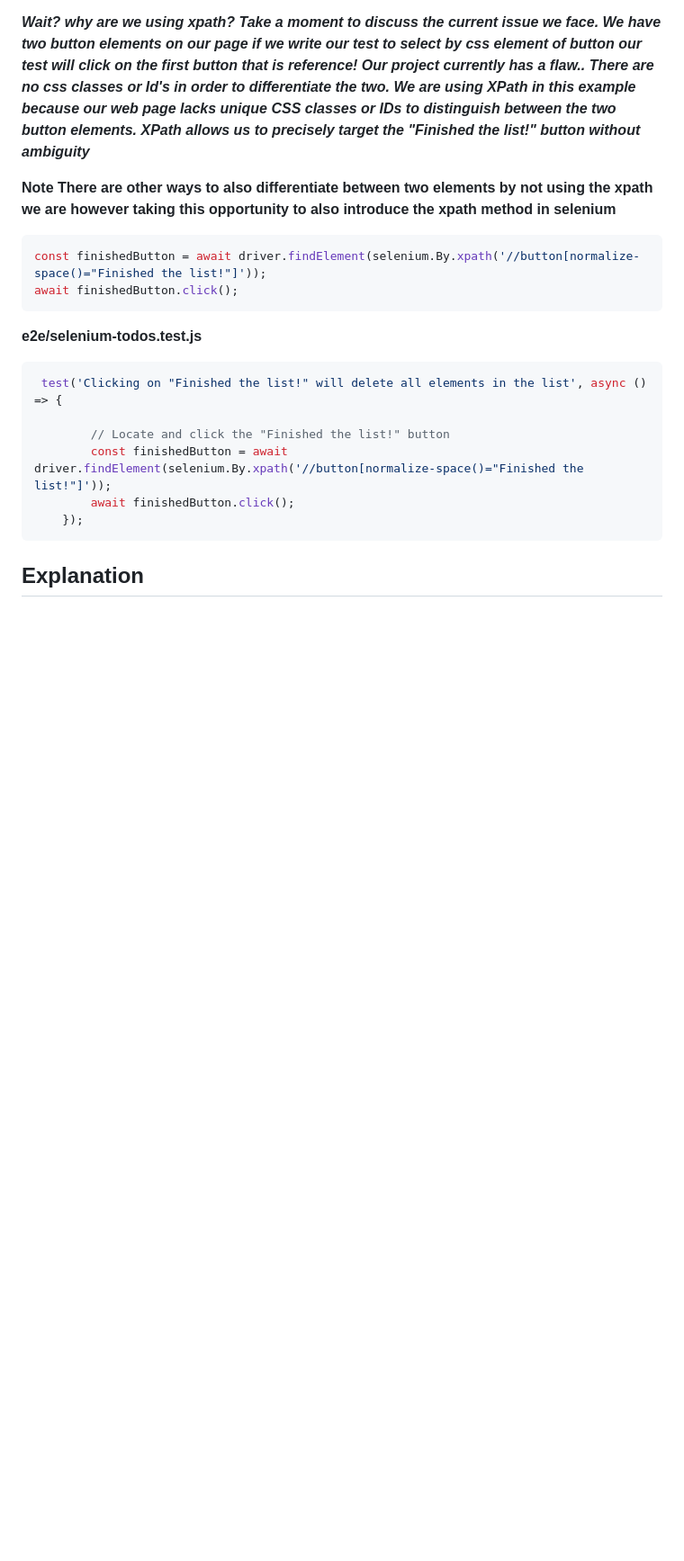
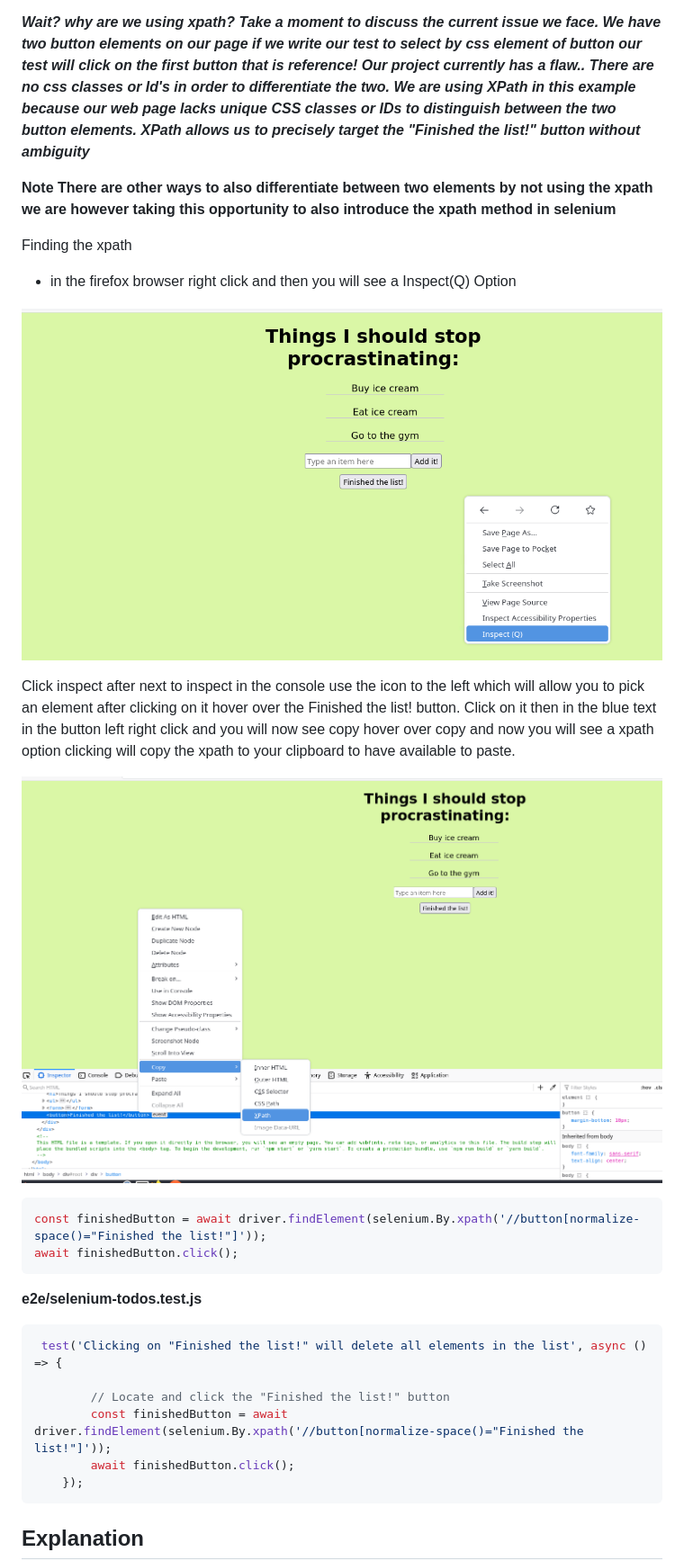
Before and after one commit to ramparvathaneni1/selenium-toDos-walkthrough, a Markdown page: README.md, the part around the change. Shown: that part at 90% size. GitHub-like rendering; pictures changed too: assets/right-click-inspect.png (added), assets/x-path-copy.png (added); blank space fills up the shorter version.

Commit message:
xpathimage'

````diff
--- a/README.md
+++ b/README.md
@@ -634,6 +634,16 @@ The test locates the "Finished the list!" button on the web page using an [XPath
 
 **Note There are other ways to also differentiate between two elements by not using the xpath we are however taking this opportunity to also introduce the xpath method in selenium**
 
+Finding the xpath
+
+- in the firefox browser right click and then you will see a Inspect(Q) Option
+
+![](./assets/right-click-inspect.png)
+
+Click inspect after next to inspect in the console use the icon to the left which will allow you to pick an element after clicking on it hover over the Finished the list! button.  Click on it then in the blue text in the button left right click and you will now see copy hover over copy and now you will see a xpath option clicking will copy the xpath to your clipboard to have available to paste.
+
+![](./assets/x-path-copy.png)
+
 ```javascript
 const finishedButton = await driver.findElement(selenium.By.xpath('//button[normalize-space()="Finished the list!"]'));
 await finishedButton.click();
````
